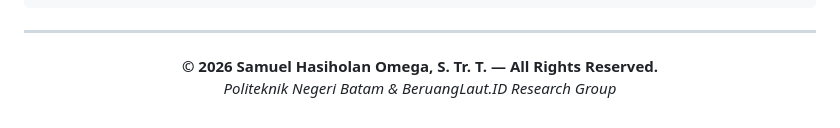
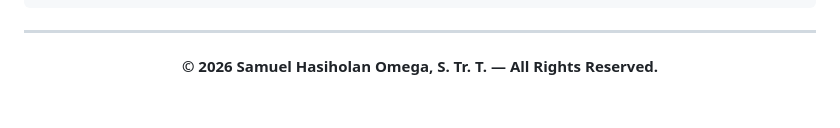
Before and after one commit to SamuelPurba/Relation-Multiverse-in-only-Universe-and-Relativitation-Law-Albert-Einstein-with-Imaginary-Number, a Markdown page: README.md, the part around the change. Drawn GitHub-style.

Commit message:
docs: Update copyright footer to clean '© 2026 Samuel Hasiholan Omega, S. Tr. T. — All Rights Reserved.'

```diff
--- a/README.md
+++ b/README.md
@@ -187,6 +187,5 @@ py -3 build_docs.py
 ---
 
 <p align="center">
-  <strong>© 2026 Samuel Hasiholan Omega, S. Tr. T. — All Rights Reserved.</strong><br>
-  <em>Politeknik Negeri Batam & BeruangLaut.ID Research Group</em>
+  <strong>© 2026 Samuel Hasiholan Omega, S. Tr. T. — All Rights Reserved.</strong>
 </p>
```
